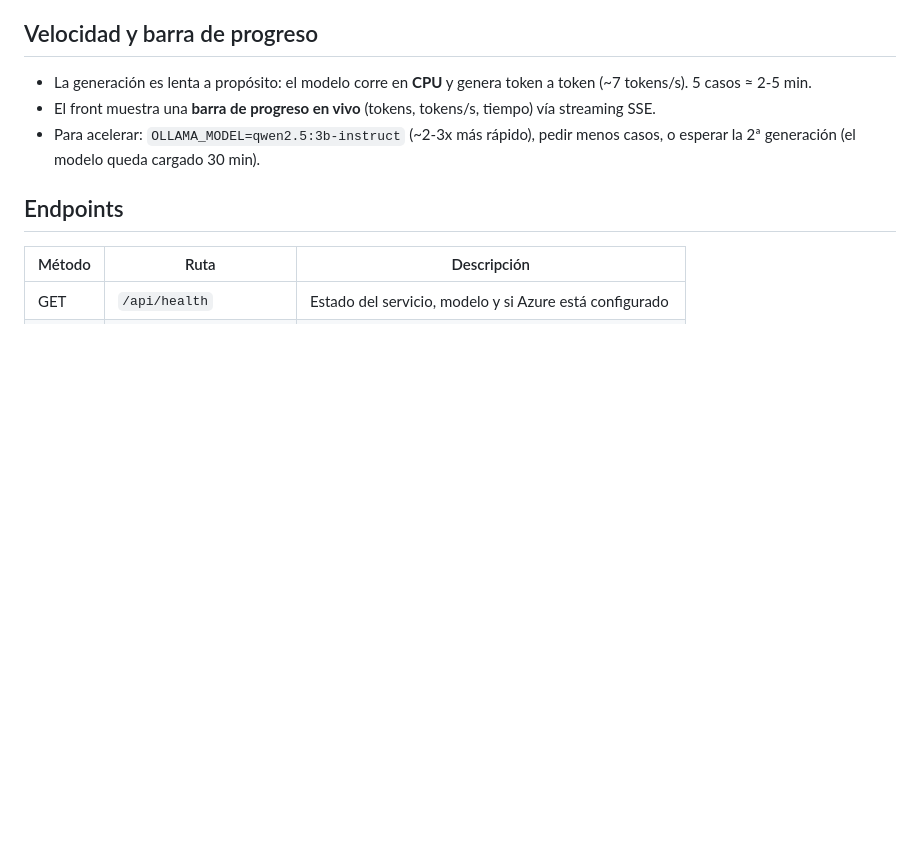
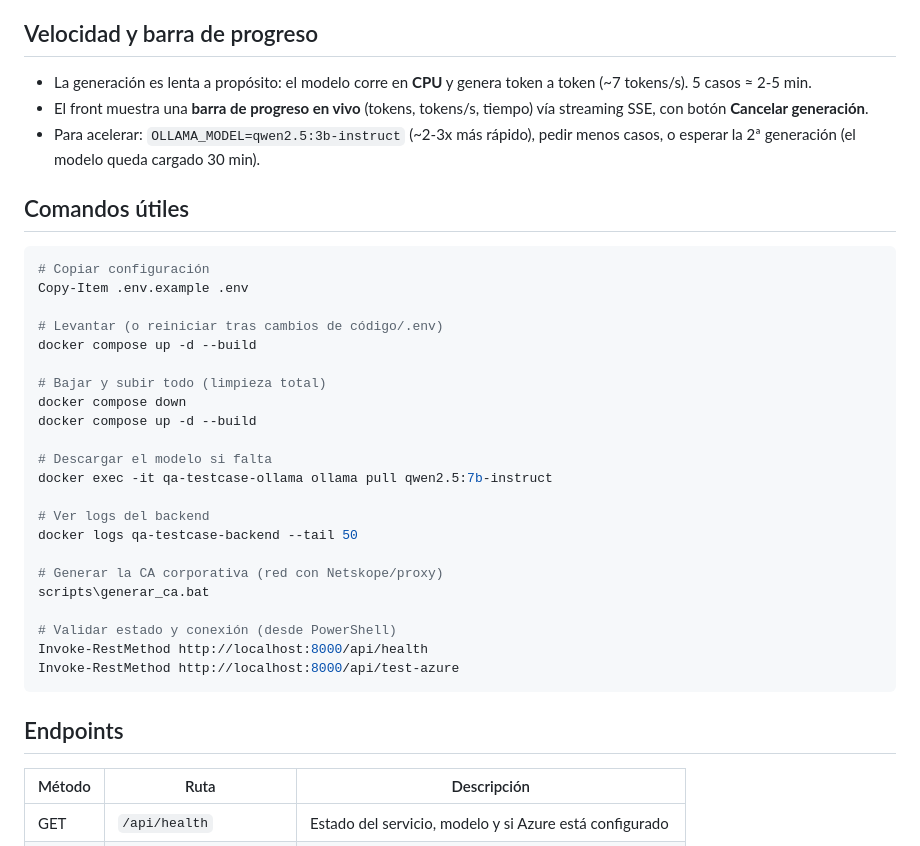
Before and after one commit to frcontom/myhu, a Markdown page: README.md, the part around one of its changes. Drawn GitHub-style; blank space fills up the shorter version.

````diff
--- a/README.md
+++ b/README.md
@@ -134,8 +173,35 @@ Si no configuras `AZURE_DEVOPS_*`, el sistema entra en **modo demo**: usa una HU
 ## Velocidad y barra de progreso
 
 - La generación es lenta a propósito: el modelo corre en **CPU** y genera token a token (~7 tokens/s). 5 casos ≈ 2-5 min.
-- El front muestra una **barra de progreso en vivo** (tokens, tokens/s, tiempo) vía streaming SSE.
+- El front muestra una **barra de progreso en vivo** (tokens, tokens/s, tiempo) vía streaming SSE, con botón **Cancelar generación**.
 - Para acelerar: `OLLAMA_MODEL=qwen2.5:3b-instruct` (~2-3x más rápido), pedir menos casos, o esperar la 2ª generación (el modelo queda cargado 30 min).
+
+## Comandos útiles
+
+```powershell
+# Copiar configuración
+Copy-Item .env.example .env
+
+# Levantar (o reiniciar tras cambios de código/.env)
+docker compose up -d --build
+
+# Bajar y subir todo (limpieza total)
+docker compose down
+docker compose up -d --build
+
+# Descargar el modelo si falta
+docker exec -it qa-testcase-ollama ollama pull qwen2.5:7b-instruct
+
+# Ver logs del backend
+docker logs qa-testcase-backend --tail 50
+
+# Generar la CA corporativa (red con Netskope/proxy)
+scripts\generar_ca.bat
+
+# Validar estado y conexión (desde PowerShell)
+Invoke-RestMethod http://localhost:8000/api/health
+Invoke-RestMethod http://localhost:8000/api/test-azure
+```
 
 ## Endpoints
 
````
Also changed, not shown: other parts of README.md (+47 -6 lines), AGENTS.md (+16 -3 lines).
